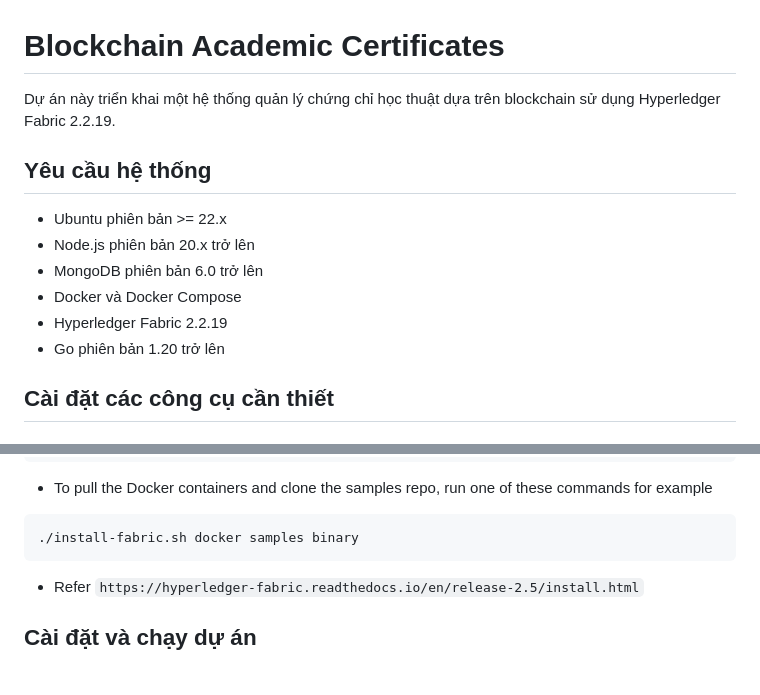
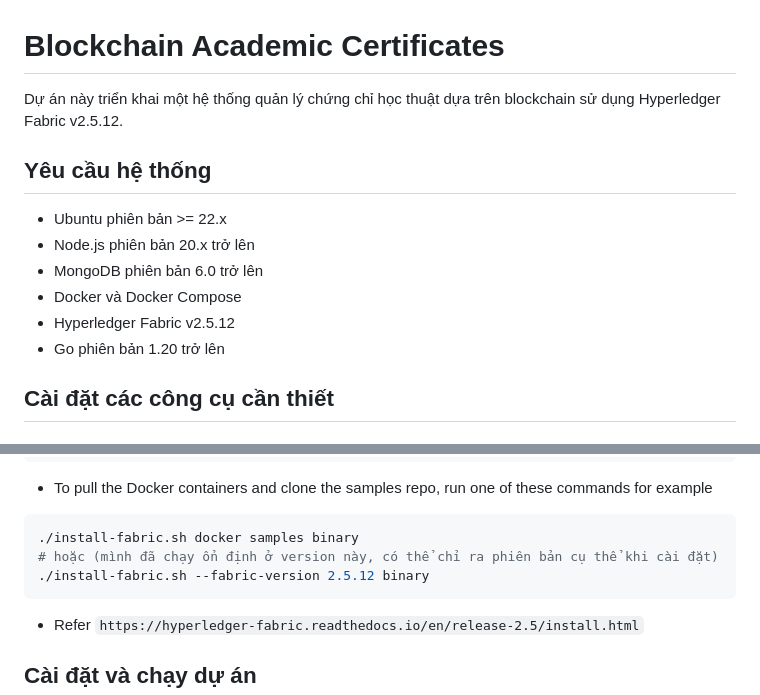
Before and after one commit to Phongngohong08/certificate-manager, a Markdown page: README.md, 2 parts joined by grey strips. Drawn GitHub-style; blank space fills up the shorter version.

````diff
--- a/README.md
+++ b/README.md
@@ -1,6 +1,6 @@
 # Blockchain Academic Certificates
 
-Dự án này triển khai một hệ thống quản lý chứng chỉ học thuật dựa trên blockchain sử dụng Hyperledger Fabric 2.2.19.
+Dự án này triển khai một hệ thống quản lý chứng chỉ học thuật dựa trên blockchain sử dụng Hyperledger Fabric v2.5.12.
 
 ## Yêu cầu hệ thống
 
@@ -8,7 +8,7 @@ Dự án này triển khai một hệ thống quản lý chứng chỉ học thu
 - Node.js phiên bản 20.x trở lên
 - MongoDB phiên bản 6.0 trở lên
 - Docker và Docker Compose
-- Hyperledger Fabric 2.2.19
+- Hyperledger Fabric v2.5.12
 - Go phiên bản 1.20 trở lên
 
 ## Cài đặt các công cụ cần thiết
@@ -66,6 +66,8 @@ curl -sSLO https://raw.githubusercontent.com/hyperledger/fabric/main/scripts/ins
 - To pull the Docker containers and clone the samples repo, run one of these commands for example
 ```bash
 ./install-fabric.sh docker samples binary
+# hoặc (mình đã chạy ổn định ở version này, có thể chỉ ra phiên bản cụ thể khi cài đặt)
+./install-fabric.sh --fabric-version 2.5.12 binary
 ```
 
 - Refer `https://hyperledger-fabric.readthedocs.io/en/release-2.5/install.html`
````
